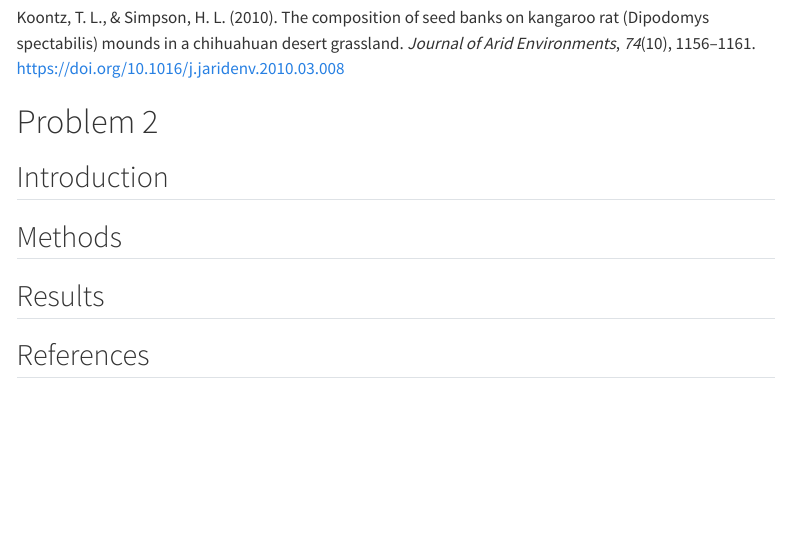
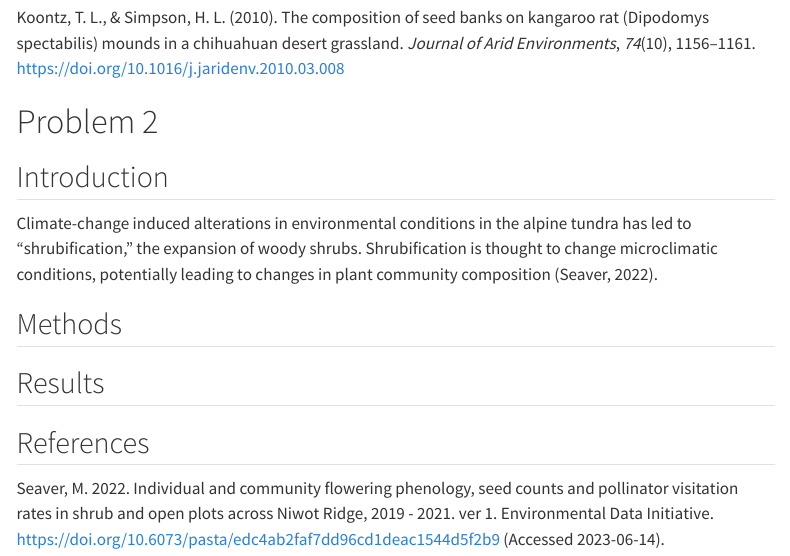
Before and after one commit to gnlsara/ENVS-193DS_final, a Quarto document (code/final.qmd): the page in a window 1100 px wide, from 990 px down. Rendered offline with R 4.5, knitr and Pandoc in place of Quarto, with nearby package versions; menus at the side of the page are left out.

Commit message:
intro problem 2

```diff
--- a/code/final.qmd
+++ b/code/final.qmd
@@ -34,8 +34,12 @@ Koontz, T. L., & Simpson, H. L. (2010). The composition of seed banks on kangaro
 
 ## Introduction
 
+Climate-change induced alterations in environmental conditions in the alpine tundra has led to "shrubification," the expansion of woody shrubs. Shrubification is thought to change microclimatic conditions, potentially leading to changes in plant community composition (Seaver, 2022).
+
 ## Methods
 
 ## Results
 
 ## References
+
+Seaver, M. 2022. Individual and community flowering phenology, seed counts and pollinator visitation rates in shrub and open plots across Niwot Ridge, 2019 - 2021. ver 1. Environmental Data Initiative. <https://doi.org/10.6073/pasta/edc4ab2faf7dd96cd1deac1544d5f2b9> (Accessed 2023-06-14).
```
